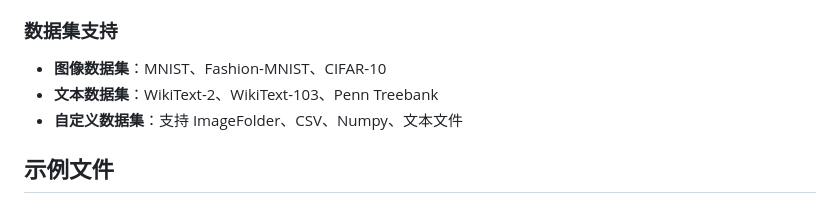
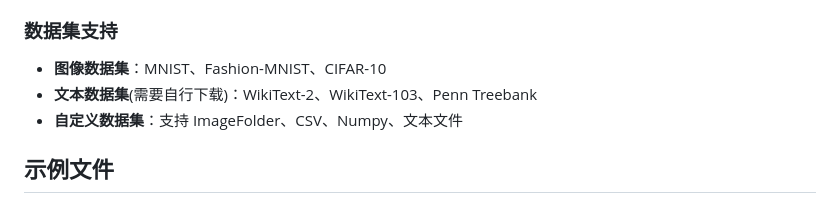
Before and after one commit to streetartist/CortexNodus, a Markdown page: README.md, the part around the change. Drawn GitHub-style.

Commit message:
更新 README.md

```diff
--- a/README.md
+++ b/README.md
@@ -53,7 +53,7 @@ python app.py
 
 ### 数据集支持
 - **图像数据集**：MNIST、Fashion-MNIST、CIFAR-10
-- **文本数据集**：WikiText-2、WikiText-103、Penn Treebank
+- **文本数据集**(需要自行下载)：WikiText-2、WikiText-103、Penn Treebank
 - **自定义数据集**：支持 ImageFolder、CSV、Numpy、文本文件
 
 ## 示例文件
```
